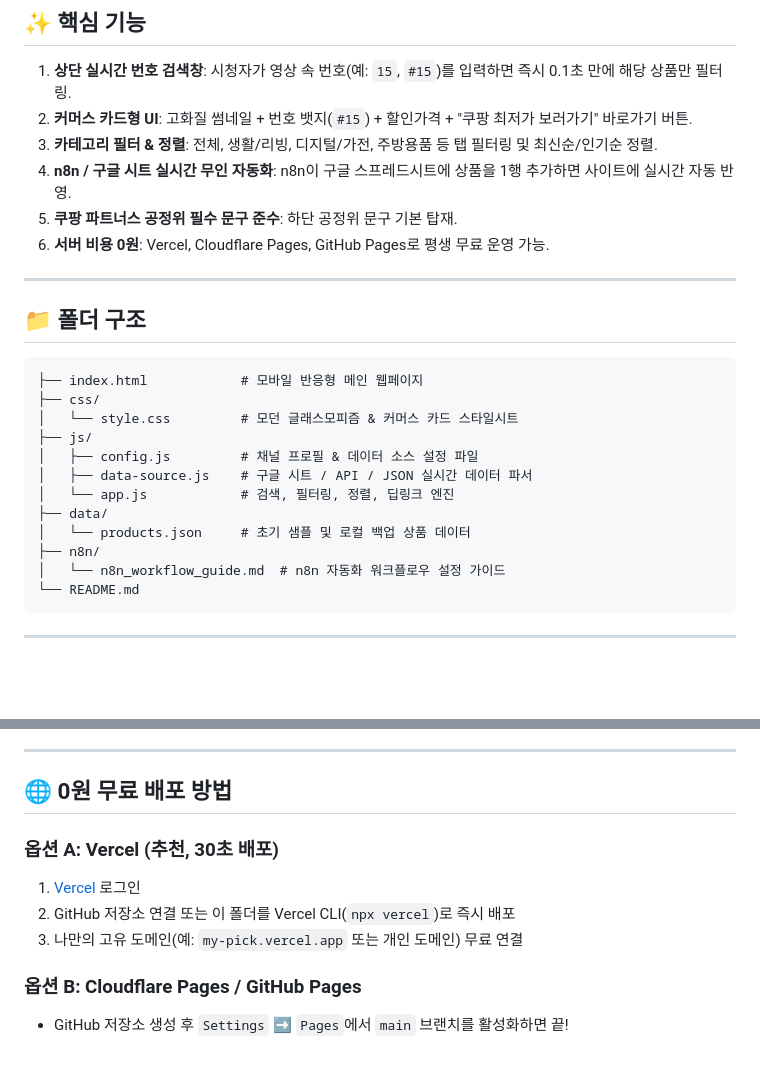
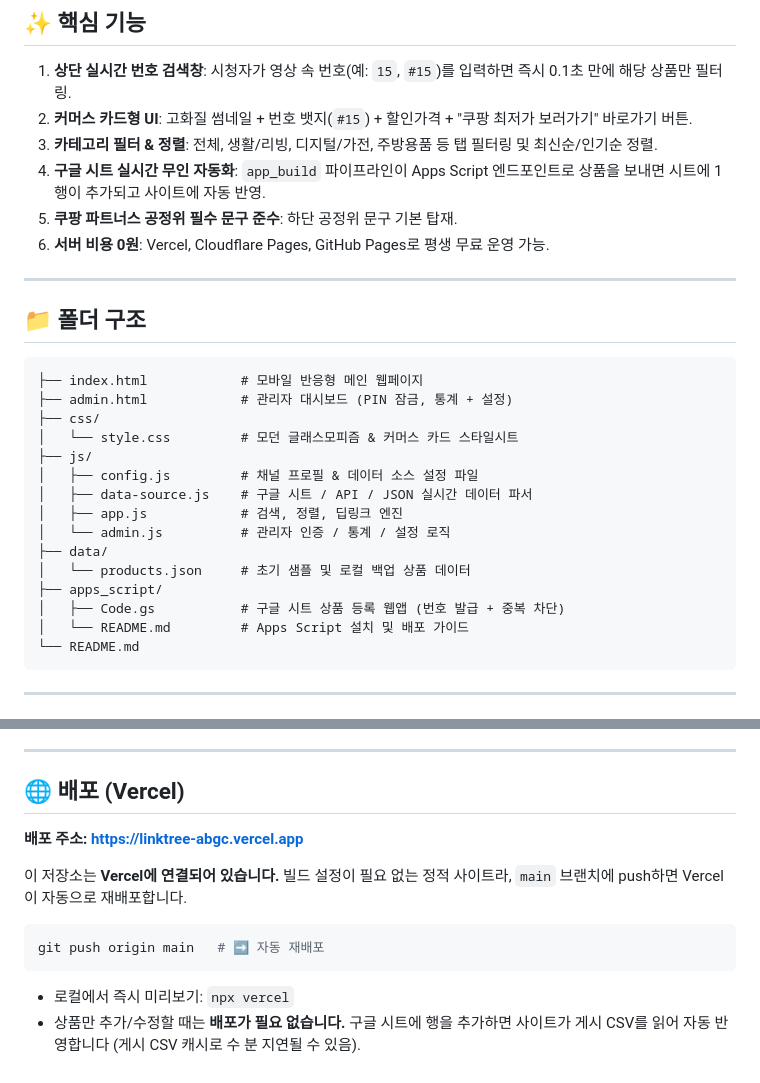
Before and after one commit to lumina25x/linktree, a Markdown page: README.md, 2 parts joined by grey strips. Rendered like a GitHub page; blank space fills up the shorter version.

````diff
--- a/README.md
+++ b/README.md
@@ -9,7 +9,7 @@
 1. **상단 실시간 번호 검색창**: 시청자가 영상 속 번호(예: `15`, `#15`)를 입력하면 즉시 0.1초 만에 해당 상품만 필터링.
 2. **커머스 카드형 UI**: 고화질 썸네일 + 번호 뱃지(`#15`) + 할인가격 + "쿠팡 최저가 보러가기" 바로가기 버튼.
 3. **카테고리 필터 & 정렬**: 전체, 생활/리빙, 디지털/가전, 주방용품 등 탭 필터링 및 최신순/인기순 정렬.
-4. **n8n / 구글 시트 실시간 무인 자동화**: n8n이 구글 스프레드시트에 상품을 1행 추가하면 사이트에 실시간 자동 반영.
+4. **구글 시트 실시간 무인 자동화**: `app_build` 파이프라인이 Apps Script 엔드포인트로 상품을 보내면 시트에 1행이 추가되고 사이트에 자동 반영.
 5. **쿠팡 파트너스 공정위 필수 문구 준수**: 하단 공정위 문구 기본 탑재.
 6. **서버 비용 0원**: Vercel, Cloudflare Pages, GitHub Pages로 평생 무료 운영 가능.
 
@@ -19,16 +19,19 @@
 
 ```
 ├── index.html            # 모바일 반응형 메인 웹페이지
+├── admin.html            # 관리자 대시보드 (PIN 잠금, 통계 + 설정)
 ├── css/
 │   └── style.css         # 모던 글래스모피즘 & 커머스 카드 스타일시트
 ├── js/
 │   ├── config.js         # 채널 프로필 & 데이터 소스 설정 파일
 │   ├── data-source.js    # 구글 시트 / API / JSON 실시간 데이터 파서
-│   └── app.js            # 검색, 필터링, 정렬, 딥링크 엔진
+│   ├── app.js            # 검색, 정렬, 딥링크 엔진
+│   └── admin.js          # 관리자 인증 / 통계 / 설정 로직
 ├── data/
 │   └── products.json     # 초기 샘플 및 로컬 백업 상품 데이터
-├── n8n/
-│   └── n8n_workflow_guide.md  # n8n 자동화 워크플로우 설정 가이드
+├── apps_script/
+│   ├── Code.gs           # 구글 시트 상품 등록 웹앱 (번호 발급 + 중복 차단)
+│   └── README.md         # Apps Script 설치 및 배포 가이드
 └── README.md
 ```
 
@@ -60,12 +63,17 @@ const CONFIG = {
 
 ---
 
-## 🌐 0원 무료 배포 방법
+## 🌐 배포 (Vercel)
 
-### 옵션 A: Vercel (추천, 30초 배포)
-1. [Vercel](https://vercel.com) 로그인
-2. GitHub 저장소 연결 또는 이 폴더를 Vercel CLI(`npx vercel`)로 즉시 배포
-3. 나만의 고유 도메인(예: `my-pick.vercel.app` 또는 개인 도메인) 무료 연결
+**배포 주소: https://linktree-abgc.vercel.app**
 
-### 옵션 B: Cloudflare Pages / GitHub Pages
-- GitHub 저장소 생성 후 `Settings` ➡️ `Pages`에서 `main` 브랜치를 활성화하면 끝!
+이 저장소는 **Vercel에 연결되어 있습니다.** 빌드 설정이 필요 없는 정적 사이트라,
+`main` 브랜치에 push하면 Vercel이 자동으로 재배포합니다.
+
+```bash
+git push origin main   # ➡️ 자동 재배포
+```
+
+- 로컬에서 즉시 미리보기: `npx vercel`
+- 상품만 추가/수정할 때는 **배포가 필요 없습니다.** 구글 시트에 행을 추가하면
+  사이트가 게시 CSV를 읽어 자동 반영합니다 (게시 CSV 캐시로 수 분 지연될 수 있음).
````
Also changed, not shown: n8n/n8n_workflow_guide.md (deleted, +0 -92 lines).
